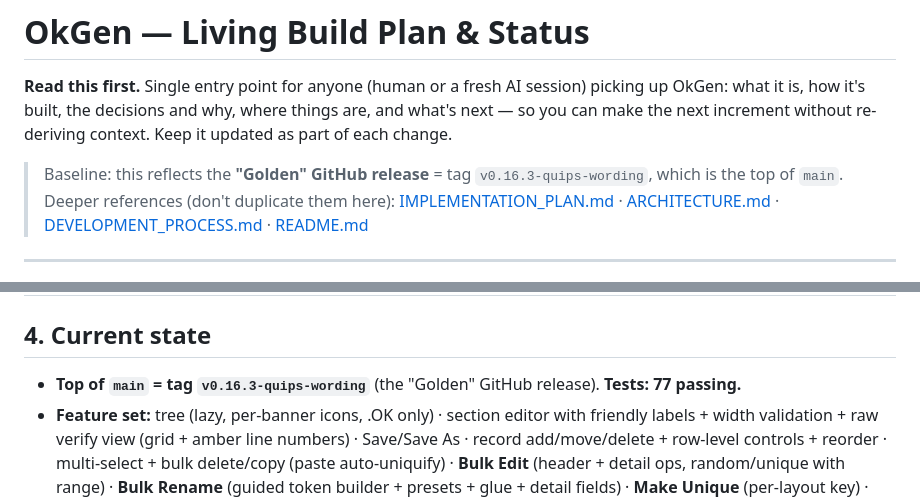
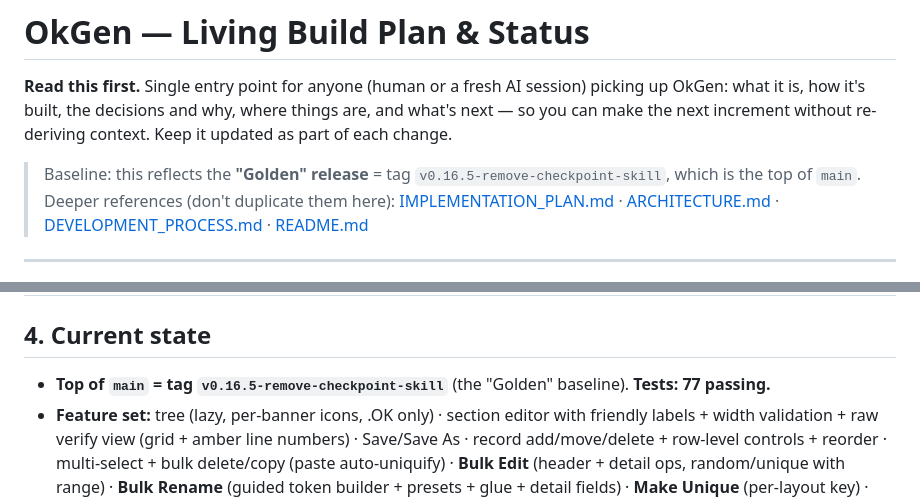
Before and after one commit to VimalaKMVN/OkGen, a Markdown page: PLAN.md, 2 parts joined by grey strips. Drawn GitHub-style.

Commit message:
Update PLAN.md baseline to v0.16.5 (new golden top-of-main)
Co-Authored-By: Claude Opus 4.8 <noreply@anthropic.com>

```diff
--- a/PLAN.md
+++ b/PLAN.md
@@ -5,8 +5,8 @@ picking up OkGen: what it is, how it's built, the decisions and why, where thing
 are, and what's next — so you can make the next increment without re-deriving
 context. Keep it updated as part of each change.
 
-> Baseline: this reflects the **"Golden" GitHub release** = tag
-> `v0.16.3-quips-wording`, which is the top of `main`.
+> Baseline: this reflects the **"Golden" release** = tag
+> `v0.16.5-remove-checkpoint-skill`, which is the top of `main`.
 > Deeper references (don't duplicate them here):
 > [IMPLEMENTATION_PLAN.md](IMPLEMENTATION_PLAN.md) · [ARCHITECTURE.md](ARCHITECTURE.md) ·
 > [DEVELOPMENT_PROCESS.md](DEVELOPMENT_PROCESS.md) · [README.md](README.md)
@@ -71,7 +71,7 @@ later with no core rewrite. (Note: a stale docstring in `service.py` still says
 | D6 | **Send to NiceLabel** = one-click copy to `config/nicelabel.yaml` hot folder; confirm modal has a **yellow warning + acknowledgement checkbox** gating Send; randomized fun animations + rotating configurable quips | Outward-facing/production action — keep an explicit, hard-to-miss confirmation |
 
 ## 4. Current state
-- **Top of `main` = tag `v0.16.3-quips-wording`** (the "Golden" GitHub release). **Tests: 77 passing.**
+- **Top of `main` = tag `v0.16.5-remove-checkpoint-skill`** (the "Golden" baseline). **Tests: 77 passing.**
 - **Feature set:** tree (lazy, per-banner icons, .OK only) · section editor with friendly labels + width validation + raw verify view (grid + amber line numbers) · Save/Save As · record add/move/delete + row-level controls + reorder · multi-select + bulk delete/copy (paste auto-uniquify) · **Bulk Edit** (header + detail ops, random/unique with range) · **Bulk Rename** (guided token builder + presets + glue + detail fields) · **Make Unique** (per-layout key) · unified **Bulk Actions** menu · **Send to NiceLabel** (warning + checkbox + animations + quips) · OS-native folder dialog · TJX branding (logo chip + favicon).
 - See full tag history with `git tag --sort=creatordate`.
 
```
